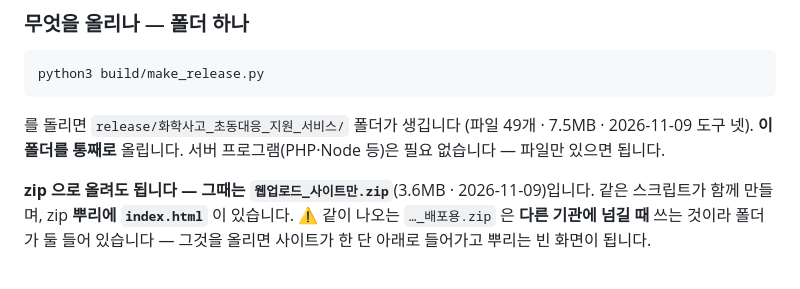
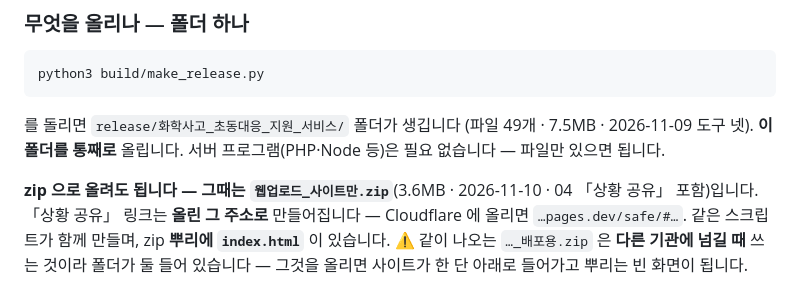
Before and after one commit to rlawogns221221221-create/nics_chem-safety-cheatkey, a Markdown page: docs/배포하기.md, the part around the change. Rendered like a GitHub page.

Commit message:
배포하기 — 웹 올림 압축파일을 상황 공유가 든 판으로 다시 만듦(2026-11-10)
Cloudflare 에 올리면 공유 링크가 그 주소(…pages.dev/safe/#…)로 만들어진다는 것도 적었습니다.
make_release.py 다시 돌림 — 개인정보 검사 통과 · 3.6MB · safe/app.js 에 공유 코드 확인.

Co-Authored-By: Claude Opus 5.5 <noreply@anthropic.com>
Claude-Session: https://claude.ai/code/session_01RGih7m76Xbz4DK61QC2Tny

```diff
--- a/docs/배포하기.md
+++ b/docs/배포하기.md
@@ -49,7 +49,8 @@
 (파일 49개 · 7.5MB · 2026-11-09 도구 넷). **이 폴더를 통째로** 올립니다.
 서버 프로그램(PHP·Node 등)은 필요 없습니다 — 파일만 있으면 됩니다.
 
-**zip 으로 올려도 됩니다 — 그때는 `웹업로드_사이트만.zip`**(3.6MB · 2026-11-09)입니다.
+**zip 으로 올려도 됩니다 — 그때는 `웹업로드_사이트만.zip`**(3.6MB · 2026-11-10 · 04 「상황 공유」 포함)입니다.
+「상황 공유」 링크는 **올린 그 주소로** 만들어집니다 — Cloudflare 에 올리면 `…pages.dev/safe/#…`.
 같은 스크립트가 함께 만들며, zip **뿌리에 `index.html`** 이 있습니다.
 ⚠ 같이 나오는 `…_배포용.zip` 은 **다른 기관에 넘길 때** 쓰는 것이라
 폴더가 둘 들어 있습니다 — 그것을 올리면 사이트가 한 단 아래로 들어가고
```
